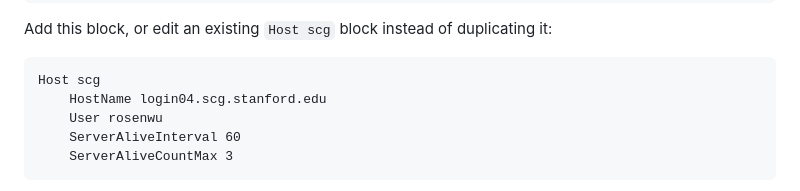
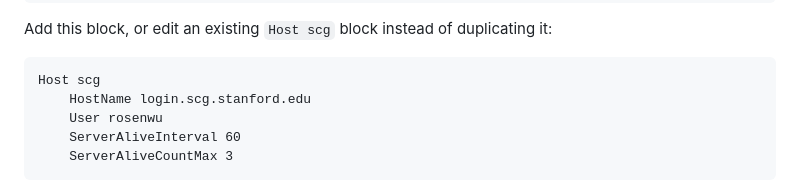
Before and after one commit to rosenwu/scg-oak-guide, a Markdown page: README.md, the part around the change. GitHub-like rendering.

````diff
--- a/README.md
+++ b/README.md
@@ -52,7 +52,7 @@ Add this block, or edit an existing `Host scg` block instead of duplicating it:
 
 ```text
 Host scg
-    HostName login04.scg.stanford.edu
+    HostName login.scg.stanford.edu
     User rosenwu
     ServerAliveInterval 60
     ServerAliveCountMax 3
````
